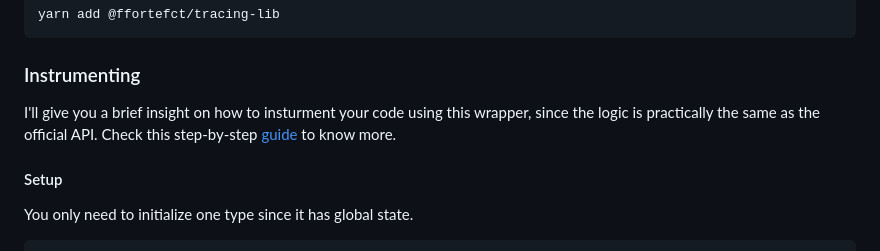
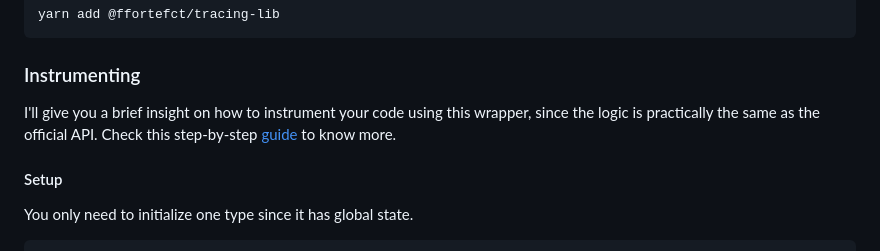
Before and after one commit to ffortefct/tracing-lib, a Markdown page: README.md, the part around the change. GitHub-like rendering.

Commit message:
fix typo Instrumenting section

```diff
--- a/README.md
+++ b/README.md
@@ -34,7 +34,7 @@ yarn add @ffortefct/tracing-lib
 
 ### Instrumenting
 
-I'll give you a brief insight on how to insturment your code using this wrapper, since the logic is practically the same as the official API.
+I'll give you a brief insight on how to instrument your code using this wrapper, since the logic is practically the same as the official API.
 Check this step-by-step [guide](https://opentelemetry.io/docs/instrumentation/js/manual/) to know more.
 
 #### Setup
```
